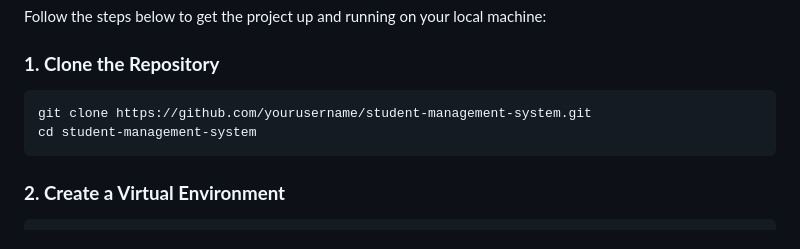
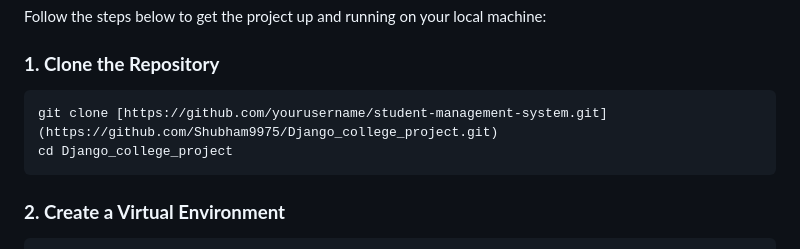
Before and after one commit to Shubham9975/Django_college_project, a Markdown page: README.md, the part around the change. Drawn GitHub-style.

````diff
--- a/README.md
+++ b/README.md
@@ -52,8 +52,8 @@ Follow the steps below to get the project up and running on your local machine:
 
 ### **1. Clone the Repository**
 ```bash
-git clone https://github.com/yourusername/student-management-system.git
-cd student-management-system
+git clone [https://github.com/yourusername/student-management-system.git](https://github.com/Shubham9975/Django_college_project.git)
+cd Django_college_project
 ```
 
 ### **2. Create a Virtual Environment**
````
